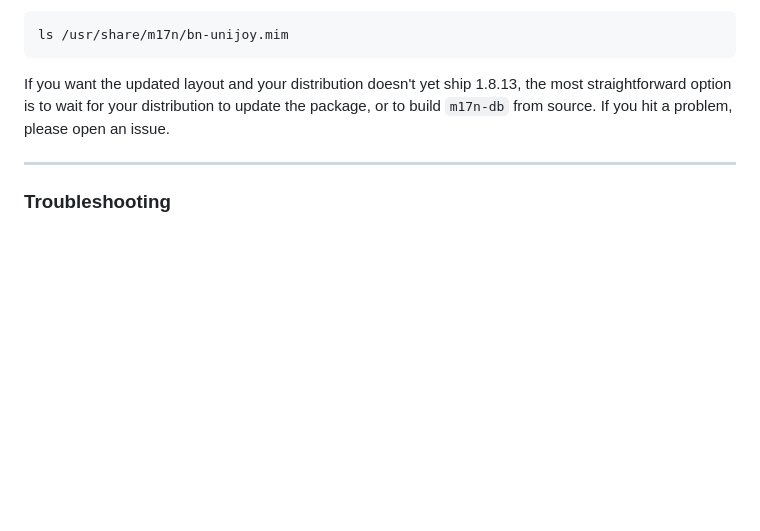
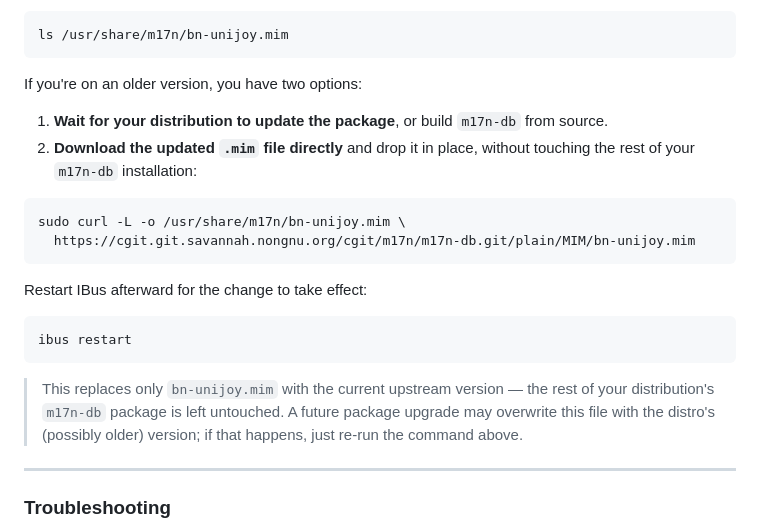
Before and after one commit to OishikStudio/unijoy, a Markdown page: README.md, the part around the change. Rendered like a GitHub page; blank space fills up the shorter version.

Commit message:
Update README.md with instructions for downloading updated Unijoy layout

````diff
--- a/README.md
+++ b/README.md
@@ -219,7 +219,23 @@ You can also confirm that the input method file is present:
 ls /usr/share/m17n/bn-unijoy.mim
 ```
 
-If you want the updated layout and your distribution doesn't yet ship 1.8.13, the most straightforward option is to wait for your distribution to update the package, or to build `m17n-db` from source. If you hit a problem, please open an issue.
+If you're on an older version, you have two options:
+
+1. **Wait for your distribution to update the package**, or build `m17n-db` from source.
+2. **Download the updated `.mim` file directly** and drop it in place, without touching the rest of your `m17n-db` installation:
+
+```bash
+sudo curl -L -o /usr/share/m17n/bn-unijoy.mim \
+  https://cgit.git.savannah.nongnu.org/cgit/m17n/m17n-db.git/plain/MIM/bn-unijoy.mim
+```
+
+Restart IBus afterward for the change to take effect:
+
+```bash
+ibus restart
+```
+
+> This replaces only `bn-unijoy.mim` with the current upstream version — the rest of your distribution's `m17n-db` package is left untouched. A future package upgrade may overwrite this file with the distro's (possibly older) version; if that happens, just re-run the command above.
 
 ---
 
````
